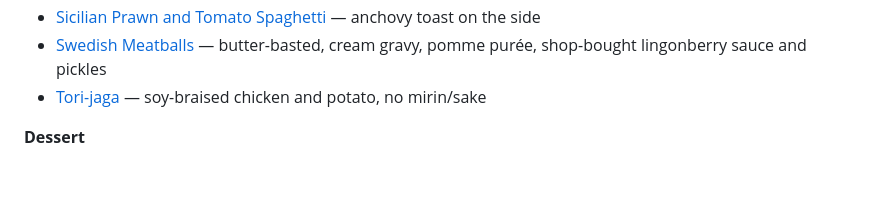
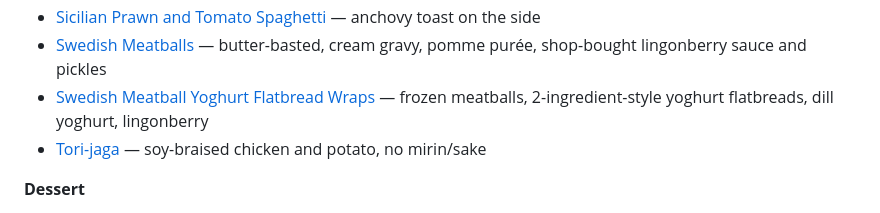
Before and after one commit to kenkoshaw/recipes, a Markdown page: README.md, the part around the change. Drawn GitHub-style; blank space fills up the shorter version.

Commit message:
Add Swedish Meatball Yoghurt Flatbread Wraps

```diff
--- a/README.md
+++ b/README.md
@@ -168,6 +168,7 @@ Optional one-line intro: what this is, key trade-off, link to a variant.
 - [Rice Cooker Khao Man Gai](dinner/rice-cooker-khao-man-gai.md) — chicken cooked on seasoned rice, soy-oyster-miso sauce
 - [Sicilian Prawn and Tomato Spaghetti](dinner/sicilian-prawn-and-tomato-spaghetti.md) — anchovy toast on the side
 - [Swedish Meatballs](dinner/swedish-meatballs.md) — butter-basted, cream gravy, pomme purée, shop-bought lingonberry sauce and pickles
+- [Swedish Meatball Yoghurt Flatbread Wraps](dinner/swedish-meatball-yoghurt-flatbread-wraps.md) — frozen meatballs, 2-ingredient-style yoghurt flatbreads, dill yoghurt, lingonberry
 - [Tori-jaga](dinner/tori-jaga.md) — soy-braised chicken and potato, no mirin/sake
 
 **Dessert**
```
Also changed, not shown: dinner/swedish-meatball-yoghurt-flatbread-wraps.md (added, +92 -0 lines).
